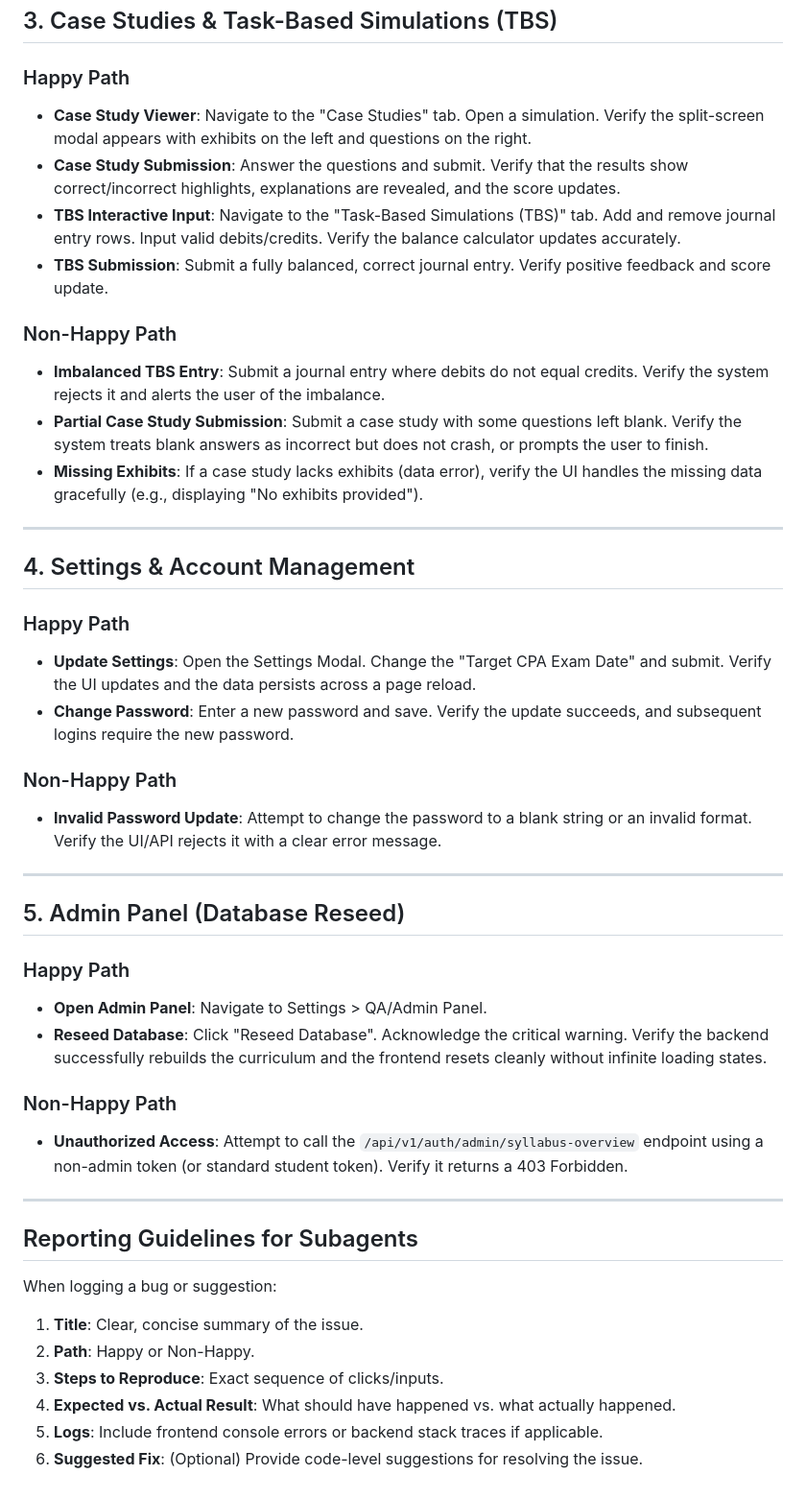
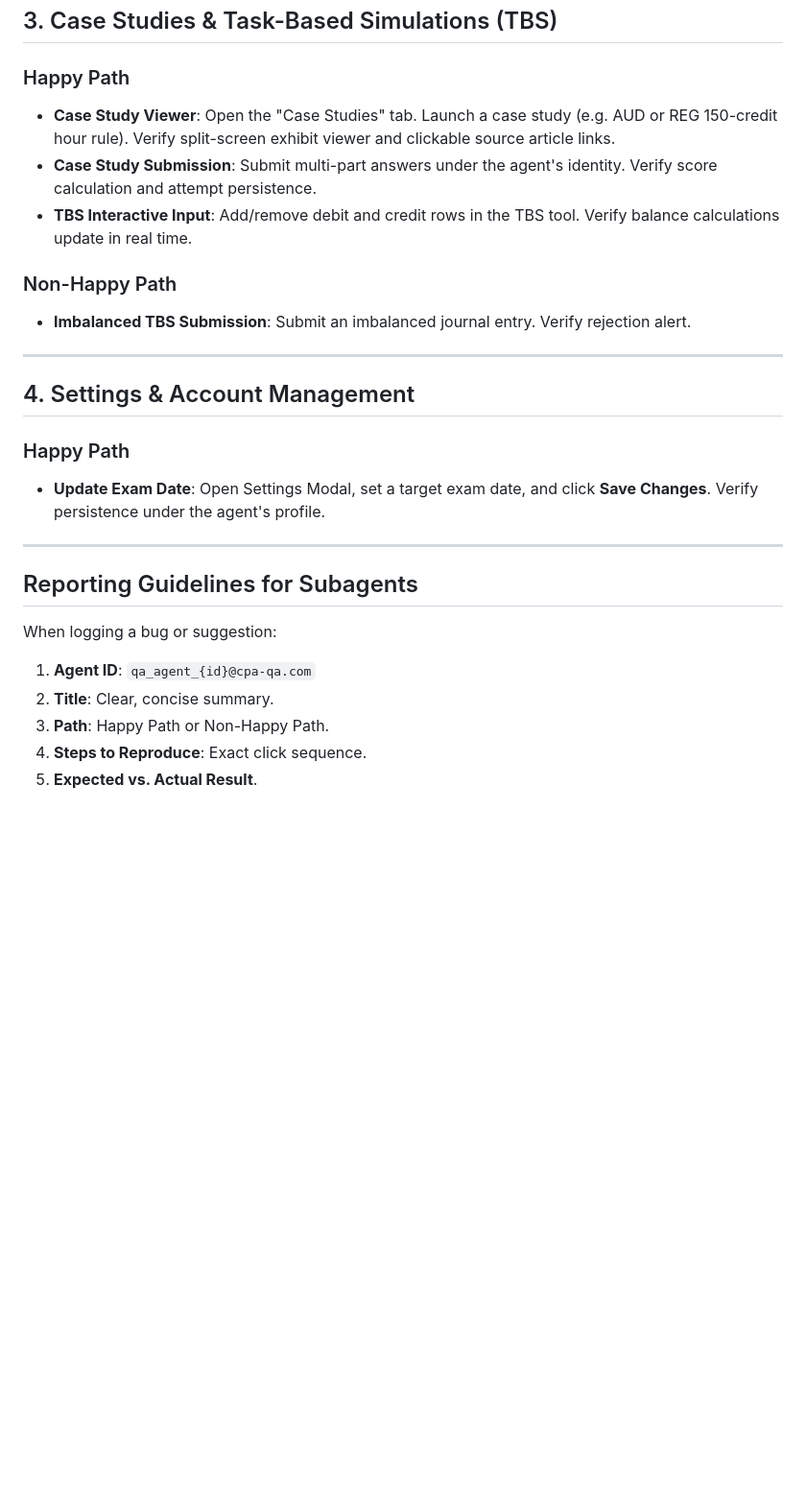
Before and after one commit to findawebguy/cpa, a Markdown page: QA_PROCESS.md, the part around one of its changes. Shown at 96% size. Rendered like a GitHub page; blank space fills up the shorter version.

```diff
--- a/QA_PROCESS.md
+++ b/QA_PROCESS.md
@@ -43,46 +59,27 @@ When executing these tests, agents should act as human users interacting with th
 ## 3. Case Studies & Task-Based Simulations (TBS)
 
 ### Happy Path
-- **Case Study Viewer**: Navigate to the "Case Studies" tab. Open a simulation. Verify the split-screen modal appears with exhibits on the left and questions on the right.
-- **Case Study Submission**: Answer the questions and submit. Verify that the results show correct/incorrect highlights, explanations are revealed, and the score updates.
-- **TBS Interactive Input**: Navigate to the "Task-Based Simulations (TBS)" tab. Add and remove journal entry rows. Input valid debits/credits. Verify the balance calculator updates accurately.
-- **TBS Submission**: Submit a fully balanced, correct journal entry. Verify positive feedback and score update.
+- **Case Study Viewer**: Open the "Case Studies" tab. Launch a case study (e.g. AUD or REG 150-credit hour rule). Verify split-screen exhibit viewer and clickable source article links.
+- **Case Study Submission**: Submit multi-part answers under the agent's identity. Verify score calculation and attempt persistence.
+- **TBS Interactive Input**: Add/remove debit and credit rows in the TBS tool. Verify balance calculations update in real time.
 
 ### Non-Happy Path
-- **Imbalanced TBS Entry**: Submit a journal entry where debits do not equal credits. Verify the system rejects it and alerts the user of the imbalance.
-- **Partial Case Study Submission**: Submit a case study with some questions left blank. Verify the system treats blank answers as incorrect but does not crash, or prompts the user to finish.
-- **Missing Exhibits**: If a case study lacks exhibits (data error), verify the UI handles the missing data gracefully (e.g., displaying "No exhibits provided").
+- **Imbalanced TBS Submission**: Submit an imbalanced journal entry. Verify rejection alert.
 
 ---
 
 ## 4. Settings & Account Management
 
 ### Happy Path
-- **Update Settings**: Open the Settings Modal. Change the "Target CPA Exam Date" and submit. Verify the UI updates and the data persists across a page reload.
-- **Change Password**: Enter a new password and save. Verify the update succeeds, and subsequent logins require the new password.
-
-### Non-Happy Path
-- **Invalid Password Update**: Attempt to change the password to a blank string or an invalid format. Verify the UI/API rejects it with a clear error message.
-
----
-
-## 5. Admin Panel (Database Reseed)
-
-### Happy Path
-- **Open Admin Panel**: Navigate to Settings > QA/Admin Panel.
-- **Reseed Database**: Click "Reseed Database". Acknowledge the critical warning. Verify the backend successfully rebuilds the curriculum and the frontend resets cleanly without infinite loading states.
-
-### Non-Happy Path
-- **Unauthorized Access**: Attempt to call the `/api/v1/auth/admin/syllabus-overview` endpoint using a non-admin token (or standard student token). Verify it returns a 403 Forbidden.
+- **Update Exam Date**: Open Settings Modal, set a target exam date, and click **Save Changes**. Verify persistence under the agent's profile.
 
 ---
 
 ## Reporting Guidelines for Subagents
 
 When logging a bug or suggestion:
-1. **Title**: Clear, concise summary of the issue.
-2. **Path**: Happy or Non-Happy.
-3. **Steps to Reproduce**: Exact sequence of clicks/inputs.
-4. **Expected vs. Actual Result**: What should have happened vs. what actually happened.
-5. **Logs**: Include frontend console errors or backend stack traces if applicable.
-6. **Suggested Fix**: (Optional) Provide code-level suggestions for resolving the issue.
+1. **Agent ID**: `qa_agent_{id}@cpa-qa.com`
+2. **Title**: Clear, concise summary.
+3. **Path**: Happy Path or Non-Happy Path.
+4. **Steps to Reproduce**: Exact click sequence.
+5. **Expected vs. Actual Result**.
```
Also changed, not shown: other parts of QA_PROCESS.md (+31 -15 lines), Financial_Analyst_QA_Prompt.md (+18 -4 lines), UI_QA_Agent_Prompt.md (+33 -15 lines).
